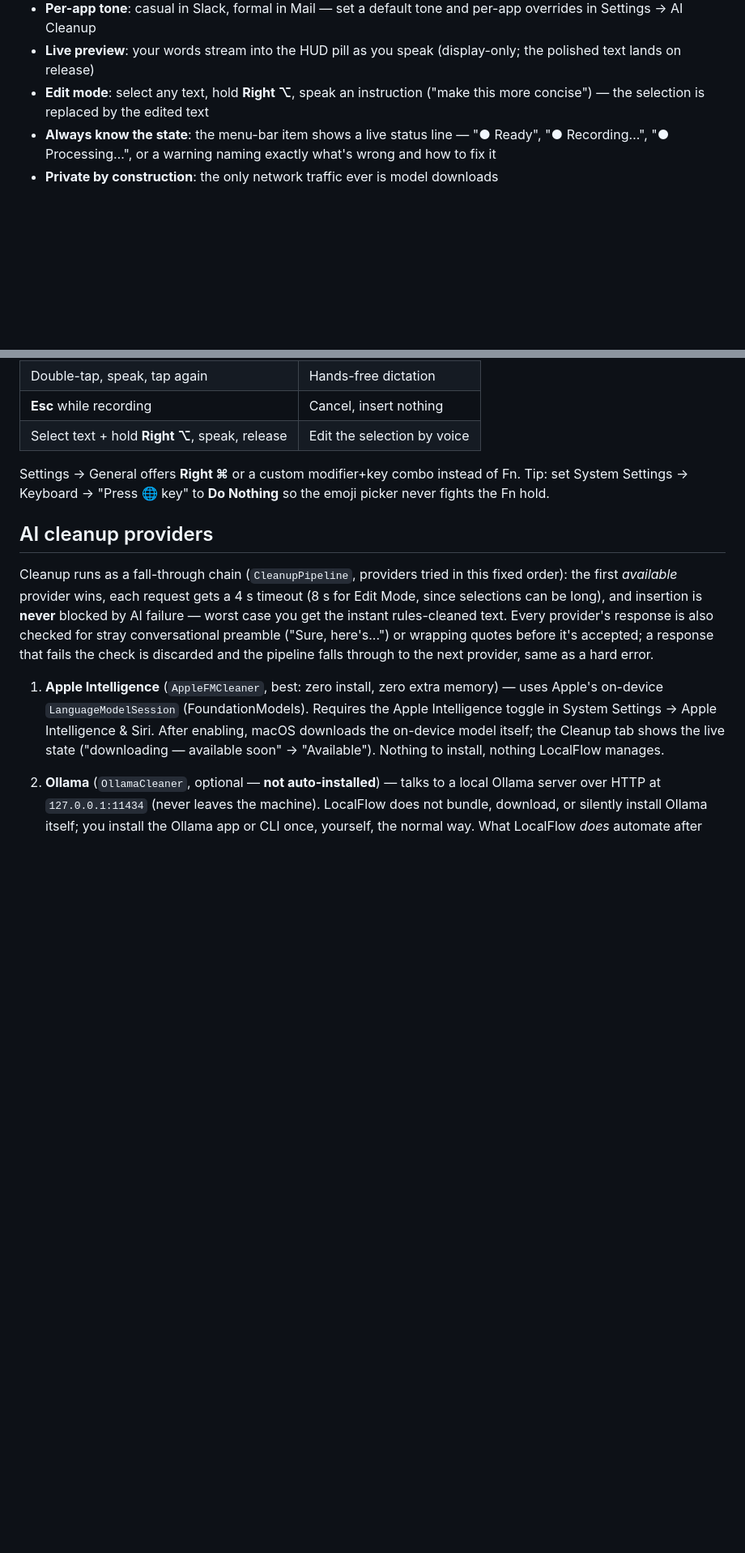
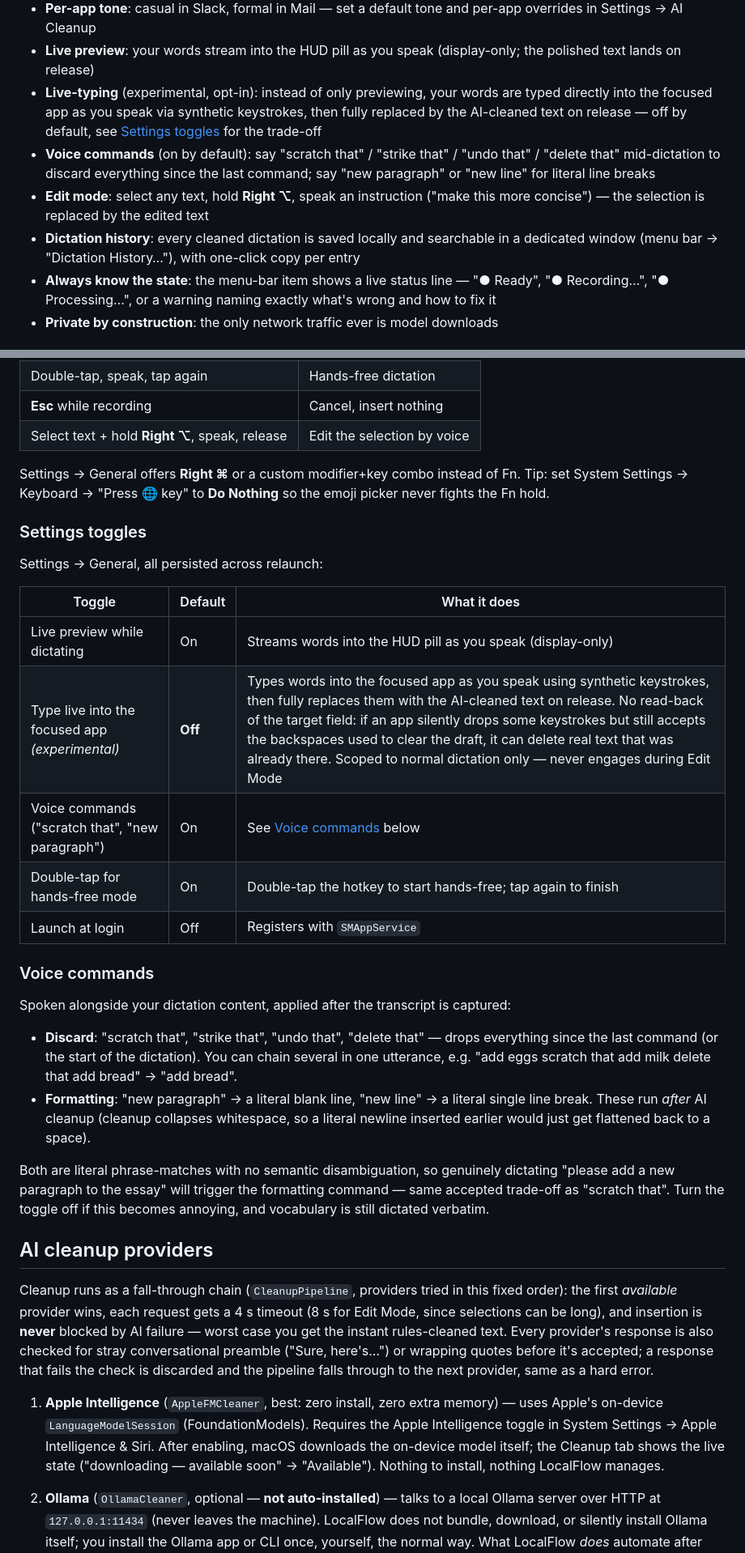
Before and after one commit to saiteja05/localflow, a Markdown page: README.md, 2 parts joined by grey strips. Shown at 81% size. Drawn GitHub-style; blank space fills up the shorter version.

```diff
--- a/README.md
+++ b/README.md
@@ -27,8 +27,18 @@ your voice never leaves your Mac.
   per-app overrides in Settings → AI Cleanup
 - **Live preview**: your words stream into the HUD pill as you speak
   (display-only; the polished text lands on release)
+- **Live-typing** (experimental, opt-in): instead of only previewing, your
+  words are typed directly into the focused app as you speak via synthetic
+  keystrokes, then fully replaced by the AI-cleaned text on release — off by
+  default, see [Settings toggles](#settings-toggles) for the trade-off
+- **Voice commands** (on by default): say "scratch that" / "strike that" /
+  "undo that" / "delete that" mid-dictation to discard everything since the
+  last command; say "new paragraph" or "new line" for literal line breaks
 - **Edit mode**: select any text, hold **Right ⌥**, speak an instruction
   ("make this more concise") — the selection is replaced by the edited text
+- **Dictation history**: every cleaned dictation is saved locally and
+  searchable in a dedicated window (menu bar → "Dictation History…"), with
+  one-click copy per entry
 - **Always know the state**: the menu-bar item shows a live status line —
   "● Ready", "● Recording…", "● Processing…", or a warning naming exactly
   what's wrong and how to fix it
@@ -59,6 +69,38 @@ Requirements: Apple Silicon Mac, macOS 26 (Tahoe) or later.
 Settings → General offers **Right ⌘** or a custom modifier+key combo instead of
 Fn. Tip: set System Settings → Keyboard → "Press 🌐 key" to **Do Nothing** so
 the emoji picker never fights the Fn hold.
+
+### Settings toggles
+
+Settings → General, all persisted across relaunch:
+
+| Toggle | Default | What it does |
+|---|---|---|
+| Live preview while dictating | On | Streams words into the HUD pill as you speak (display-only) |
+| Type live into the focused app *(experimental)* | **Off** | Types words into the focused app as you speak using synthetic keystrokes, then fully replaces them with the AI-cleaned text on release. No read-back of the target field: if an app silently drops some keystrokes but still accepts the backspaces used to clear the draft, it can delete real text that was already there. Scoped to normal dictation only — never engages during Edit Mode |
+| Voice commands ("scratch that", "new paragraph") | On | See [Voice commands](#voice-commands) below |
+| Double-tap for hands-free mode | On | Double-tap the hotkey to start hands-free; tap again to finish |
+| Launch at login | Off | Registers with `SMAppService` |
+
+### Voice commands
+
+Spoken alongside your dictation content, applied after the transcript is
+captured:
+
+- **Discard**: "scratch that", "strike that", "undo that", "delete that" —
+  drops everything since the last command (or the start of the dictation).
+  You can chain several in one utterance, e.g. "add eggs scratch that add
+  milk delete that add bread" → "add bread".
+- **Formatting**: "new paragraph" → a literal blank line, "new line" → a
+  literal single line break. These run *after* AI cleanup (cleanup collapses
+  whitespace, so a literal newline inserted earlier would just get flattened
+  back to a space).
+
+Both are literal phrase-matches with no semantic disambiguation, so genuinely
+dictating "please add a new paragraph to the essay" will trigger the
+formatting command — same accepted trade-off as "scratch that". Turn the
+toggle off if this becomes annoying, and vocabulary is still dictated
+verbatim.
 
 ## AI cleanup providers
 
```
Also changed, not shown: other parts of README.md (+1 -1 lines).
